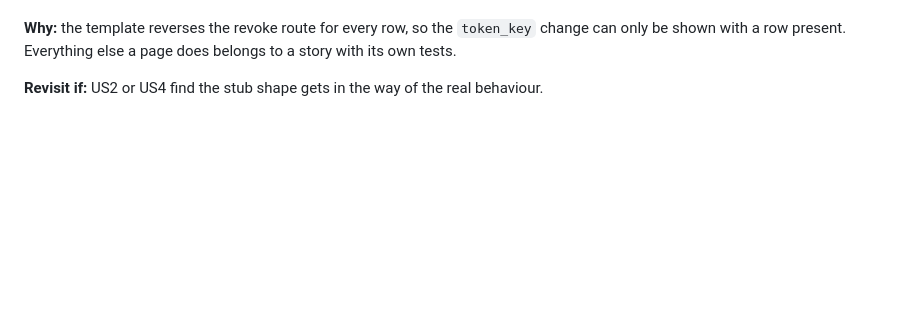
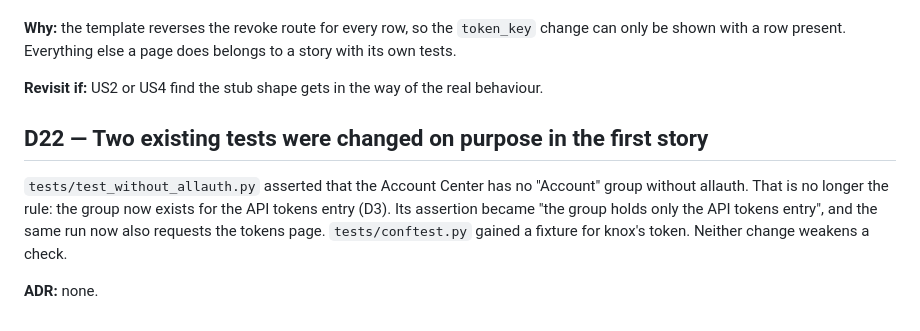
Before and after one commit to django-mvp/django-mvp-accounts, a Markdown page: specs/005-personal-api-tokens/decisions.md, the part around the change. GitHub-like rendering; blank space fills up the shorter version.

Commit message:
FS-005: record why two existing tests changed

```diff
--- a/specs/005-personal-api-tokens/decisions.md
+++ b/specs/005-personal-api-tokens/decisions.md
@@ -262,3 +262,13 @@ made to keep each page the smallest thing that renders, so that US2, US3 and US4
 be shown with a row present. Everything else a page does belongs to a story with its own tests.
 
 **Revisit if:** US2 or US4 find the stub shape gets in the way of the real behaviour.
+
+## D22 — Two existing tests were changed on purpose in the first story
+
+`tests/test_without_allauth.py` asserted that the Account Center has no "Account" group without
+allauth. That is no longer the rule: the group now exists for the API tokens entry (D3). Its
+assertion became "the group holds only the API tokens entry", and the same run now also requests
+the tokens page. `tests/conftest.py` gained a fixture for knox's token. Neither change weakens a
+check.
+
+**ADR:** none.
```
